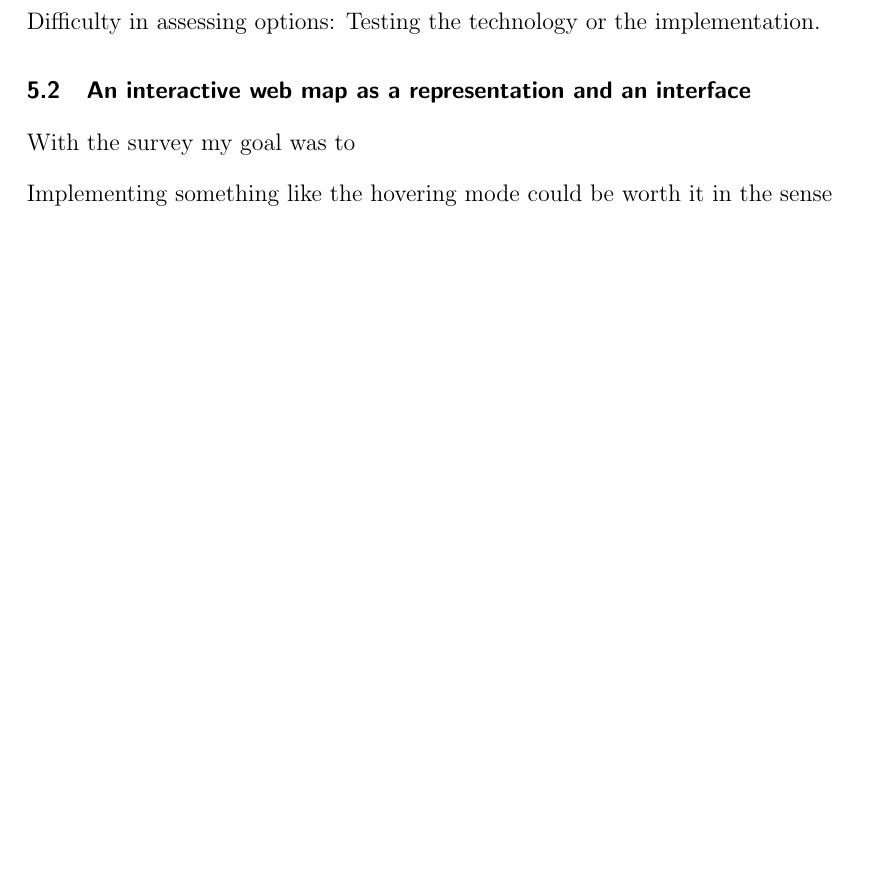
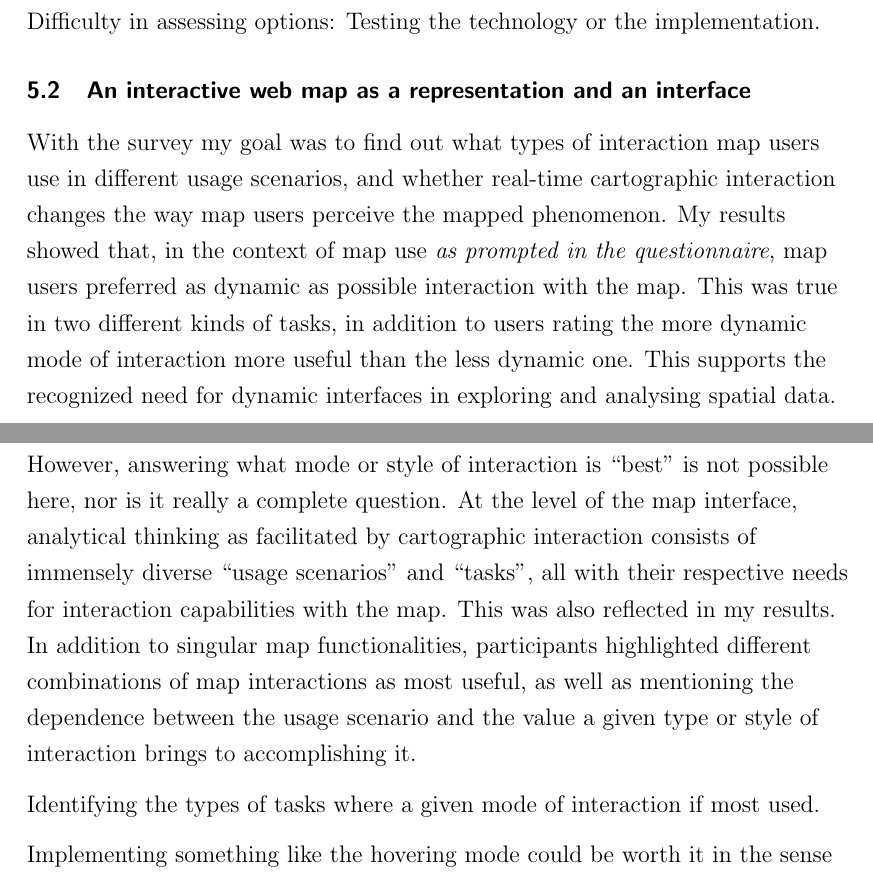
Before and after one commit to eemilhaa/thesis, a LaTeX thesis (thesis/main.tex, which reads thesis/sections/discussion.tex): part of page 77 of 105 before the commit and two parts of pages 77 and 78 of 105 after it, the two joined at a grey line, cut so that both start at the same text, the shorter picture padded with empty space. Compiled offline with pdfLaTeX.

Commit message:
survey discussion

```diff
--- a/thesis/sections/discussion.tex
+++ b/thesis/sections/discussion.tex
@@ -154,7 +155,29 @@ Difficulty in assessing options: Testing the technology or the implementation.
 % in different types of usage scenarios?
 % \item Does real-time interaction with the map change
 % the map user's perception of the mapped phenomenon? If it does, how?
-With the survey my goal was to
+With the survey my goal was to find out what types of interaction
+map users use in different usage scenarios,
+and whether real-time cartographic interaction changes the way
+map users perceive the mapped phenomenon.
+My results showed that, in the context of map use \textit{as prompted in the questionnaire},
+map users preferred as dynamic as possible interaction with the map.
+This was true in two different kinds of tasks,
+in addition to users rating the more dynamic mode of interaction
+more useful than the less dynamic one.
+This supports the recognized need for dynamic interfaces in exploring and analysing
+spatial data.  % TODO ref
+However, answering what mode or style of interaction is \enquote{best} is not possible here,
+nor is it really a complete question.
+At the level of the map interface, analytical thinking as facilitated by cartographic interaction
+consists of immensely diverse \enquote{usage scenarios} and \enquote{tasks},
+all with their respective needs for interaction capabilities with the map. % TODO ref
+This was also reflected in my results.
+In addition to singular map functionalities,
+participants highlighted different combinations of map interactions as most useful,
+as well as mentioning the dependence between the usage scenario
+and the value a given type or style of interaction brings to accomplishing it.
+
+Identifying the types of tasks where a given mode of interaction if most used.
 
 % The map presentation and survey results from cartography perspective
 Implementing something like the hovering mode could be worth it in the sense
```
Also changed, not shown: thesis/sections/discussion.tex (5 more changed lines).
